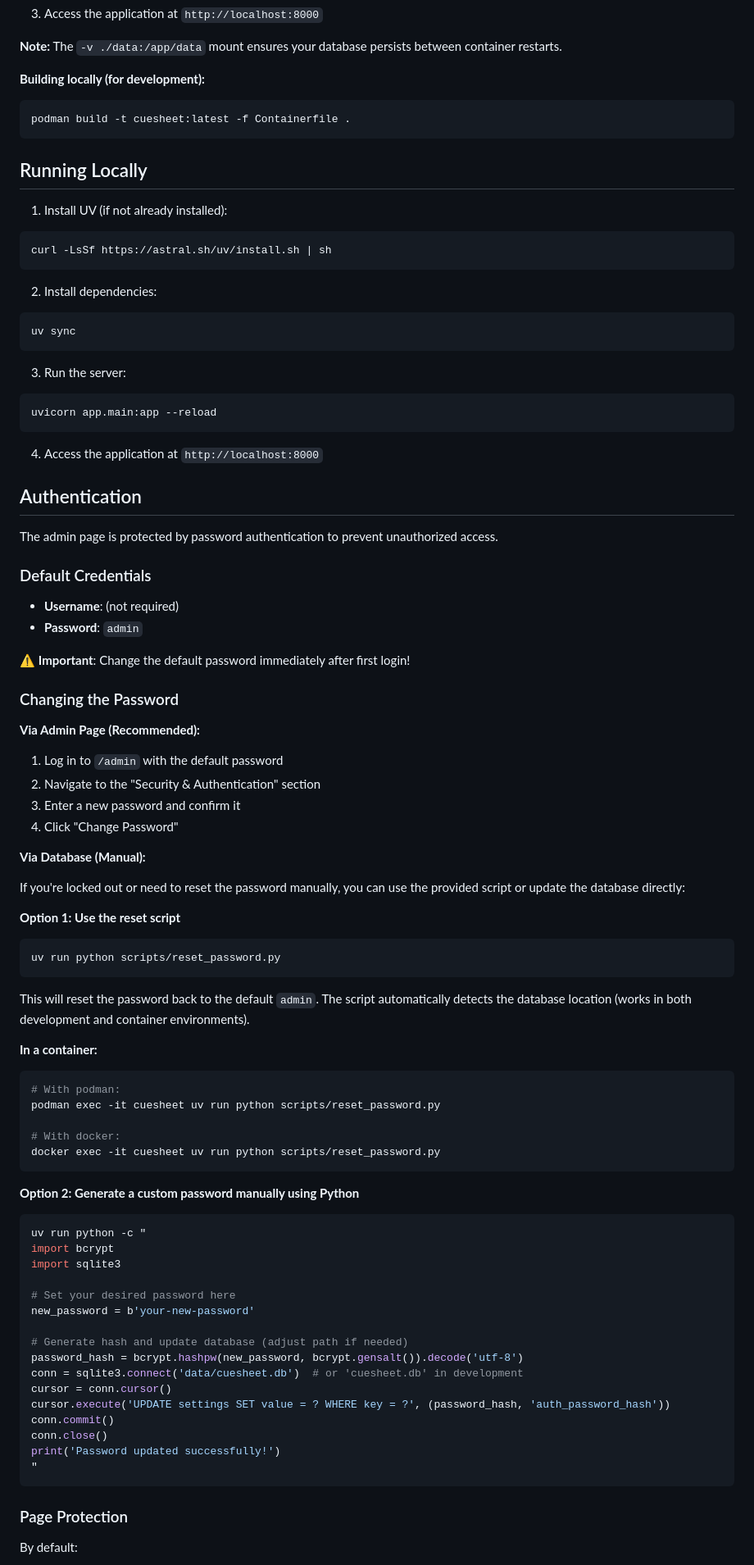
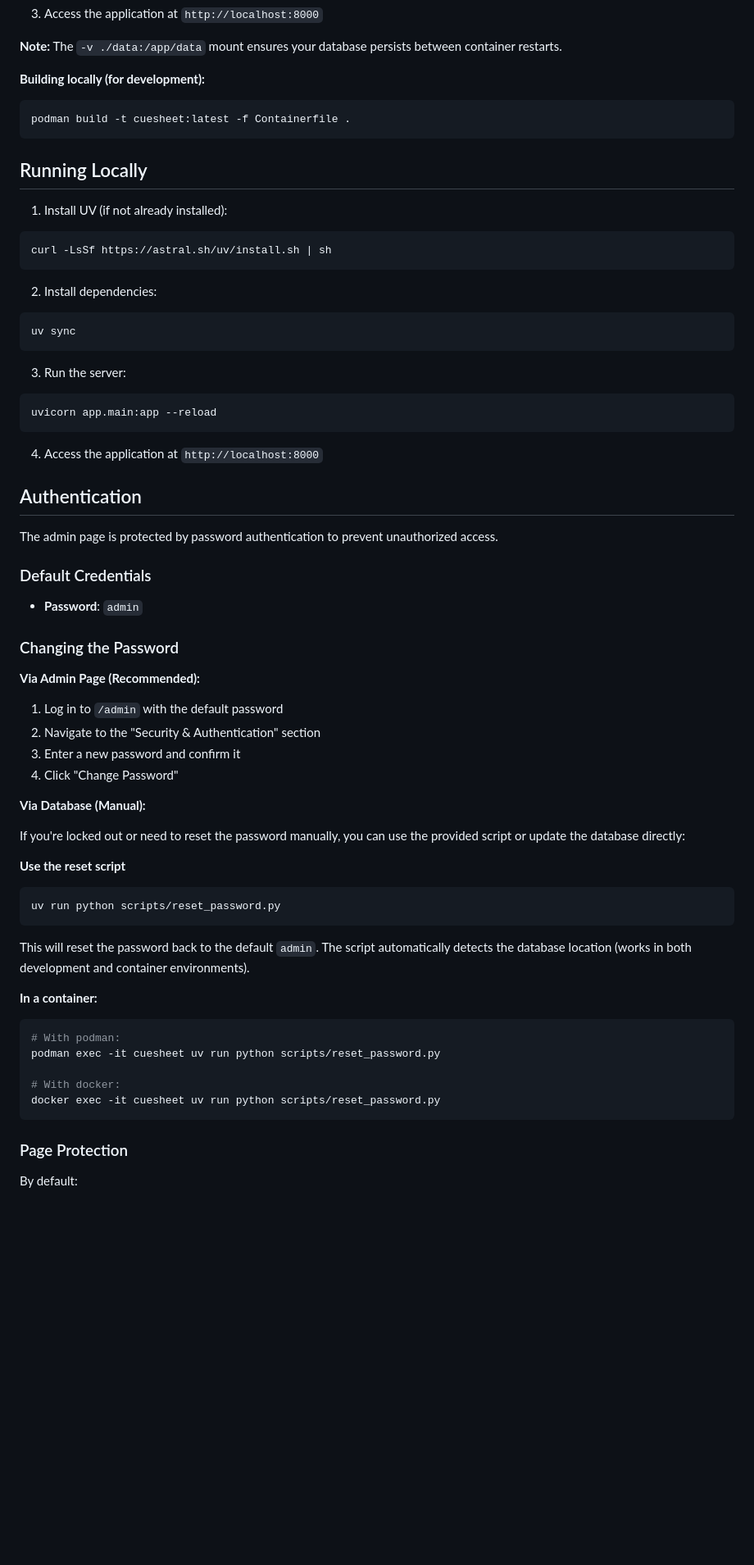
Before and after one commit to ssimpson89/cuesheet, a Markdown page: README.md, the part around one of its changes. Shown at 82% size. Rendered like a GitHub page; blank space fills up the shorter version.

````diff
--- a/README.md
+++ b/README.md
@@ -49,6 +51,7 @@ docker run -d \
 **Note:** The `-v ./data:/app/data` mount ensures your database persists between container restarts.
 
 **Building locally (for development):**
+
 ```bash
 podman build -t cuesheet:latest -f Containerfile .
 ```
@@ -56,16 +59,19 @@ podman build -t cuesheet:latest -f Containerfile .
 ## Running Locally
 
 1. Install UV (if not already installed):
+
 ```bash
 curl -LsSf https://astral.sh/uv/install.sh | sh
 ```
 
 2. Install dependencies:
+
 ```bash
 uv sync
 ```
 
 3. Run the server:
+
 ```bash
 uvicorn app.main:app --reload
 ```
@@ -78,14 +84,12 @@ The admin page is protected by password authentication to prevent unauthorized a
 
 ### Default Credentials
 
-- **Username**: (not required)
 - **Password**: `admin`
-
-⚠️ **Important**: Change the default password immediately after first login!
 
 ### Changing the Password
 
 **Via Admin Page (Recommended):**
+
 1. Log in to `/admin` with the default password
 2. Navigate to the "Security & Authentication" section
 3. Enter a new password and confirm it
@@ -95,13 +99,16 @@ The admin page is protected by password authentication to prevent unauthorized a
 
 If you're locked out or need to reset the password manually, you can use the provided script or update the database directly:
 
-**Option 1: Use the reset script**
+**Use the reset script**
+
 ```bash
 uv run python scripts/reset_password.py
 ```
+
 This will reset the password back to the default `admin`. The script automatically detects the database location (works in both development and container environments).
 
 **In a container:**
+
 ```bash
 # With podman:
 podman exec -it cuesheet uv run python scripts/reset_password.py
@@ -110,27 +117,6 @@ podman exec -it cuesheet uv run python scripts/reset_password.py
 docker exec -it cuesheet uv run python scripts/reset_password.py
 ```
 
-**Option 2: Generate a custom password manually using Python**
-
-```bash
-uv run python -c "
-import bcrypt
-import sqlite3
-
-# Set your desired password here
-new_password = b'your-new-password'
-
-# Generate hash and update database (adjust path if needed)
-password_hash = bcrypt.hashpw(new_password, bcrypt.gensalt()).decode('utf-8')
-conn = sqlite3.connect('data/cuesheet.db')  # or 'cuesheet.db' in development
-cursor = conn.cursor()
-cursor.execute('UPDATE settings SET value = ? WHERE key = ?', (password_hash, 'auth_password_hash'))
-conn.commit()
-conn.close()
-print('Password updated successfully!')
-"
-```
-
 ### Page Protection
 
 By default:
````
Also changed, not shown: other parts of README.md (+6 -0 lines).
